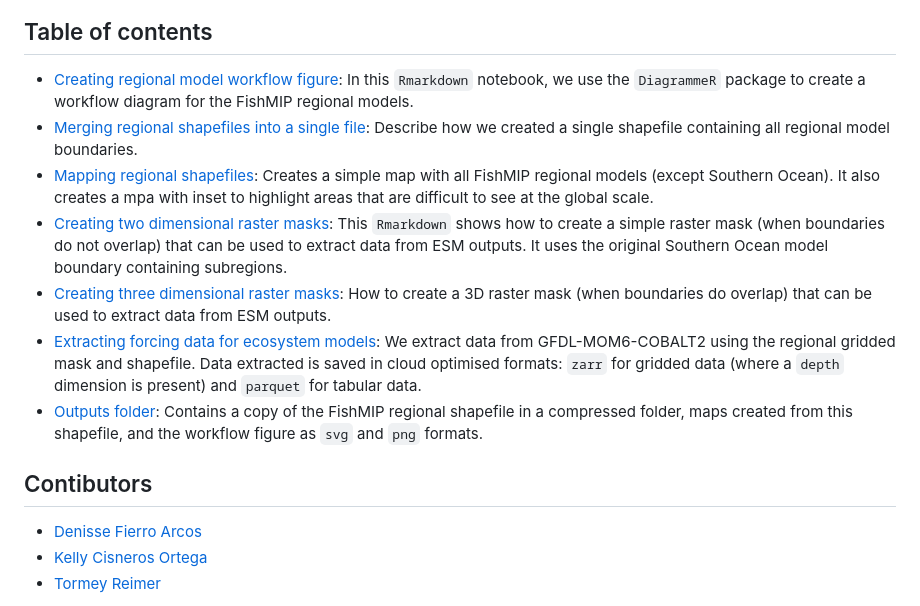
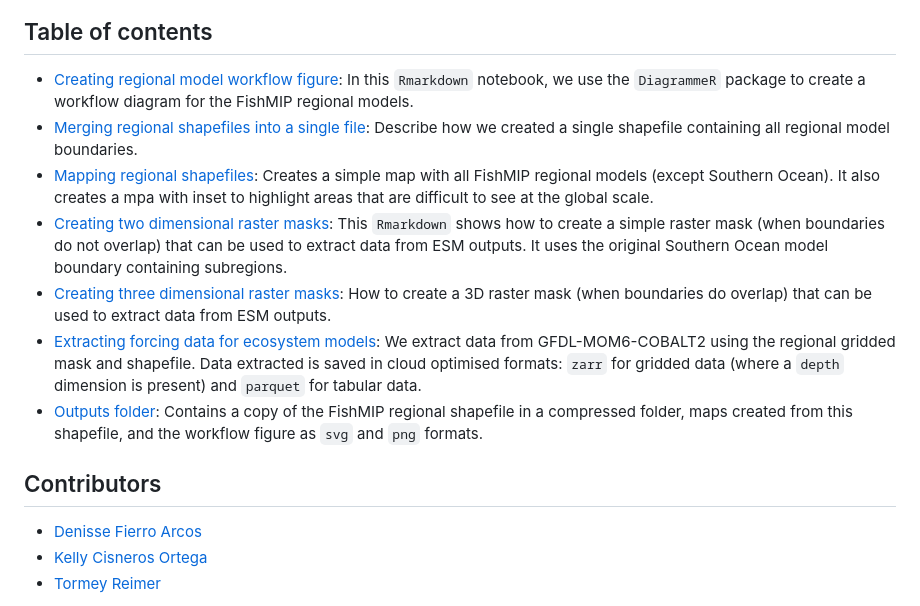
Before and after one commit to Fish-MIP/FishMIP_regions, a Markdown page: README.md, the part around one of its changes. Rendered like a GitHub page.

```diff
--- a/README.md
+++ b/README.md
@@ -20,5 +20,5 @@ Due to the large size of files, we are not able to share all individual model bo
 
-## Contibutors
+## Contributors
 - [Denisse Fierro Arcos](https://github.com/lidefi87)
 - [Kelly Cisneros Ortega](https://github.com/kortegac)
 - [Tormey Reimer](https://github.com/stormeyseas)
```
Also changed, not shown: other parts of README.md (+7 -7 lines).
